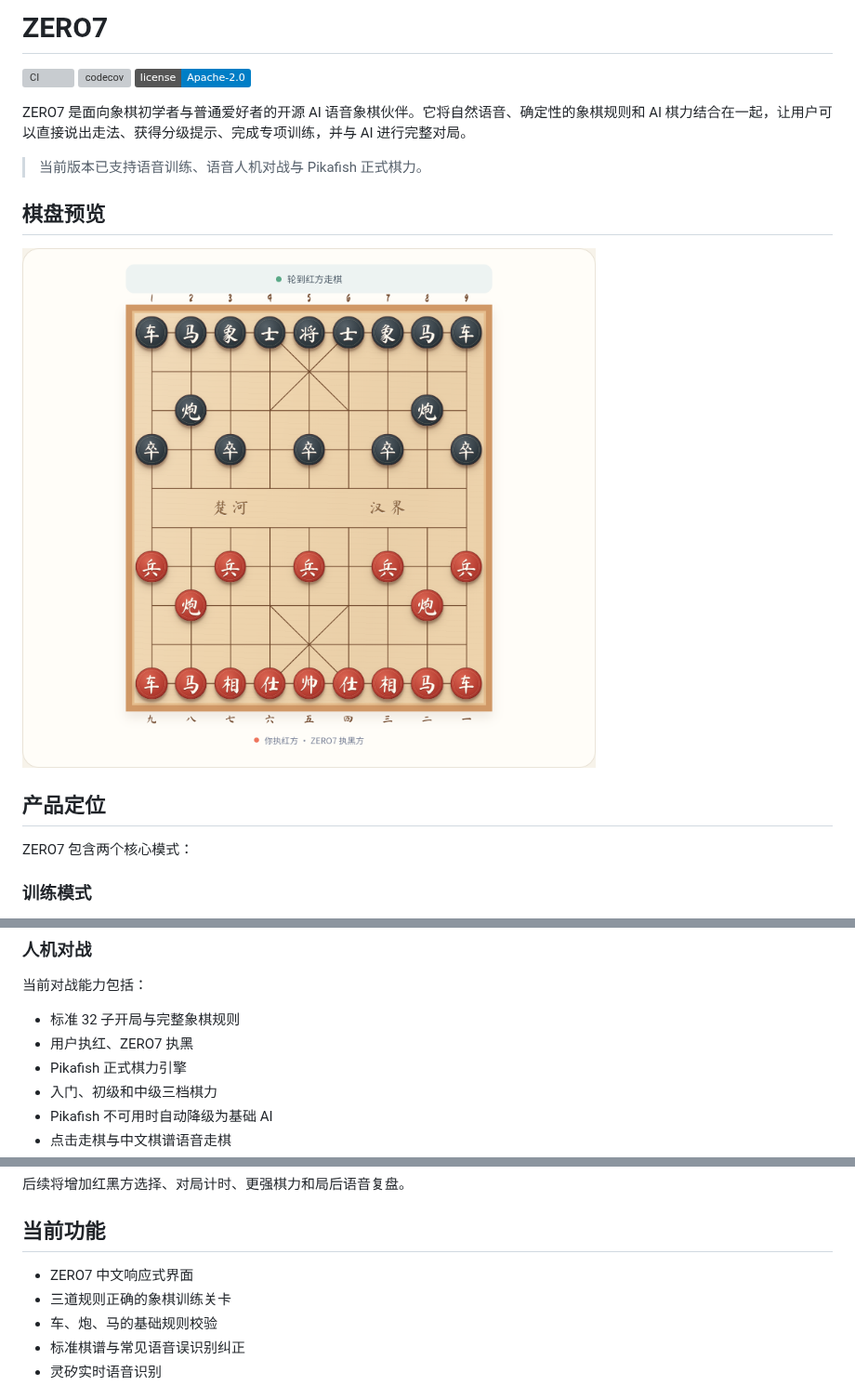
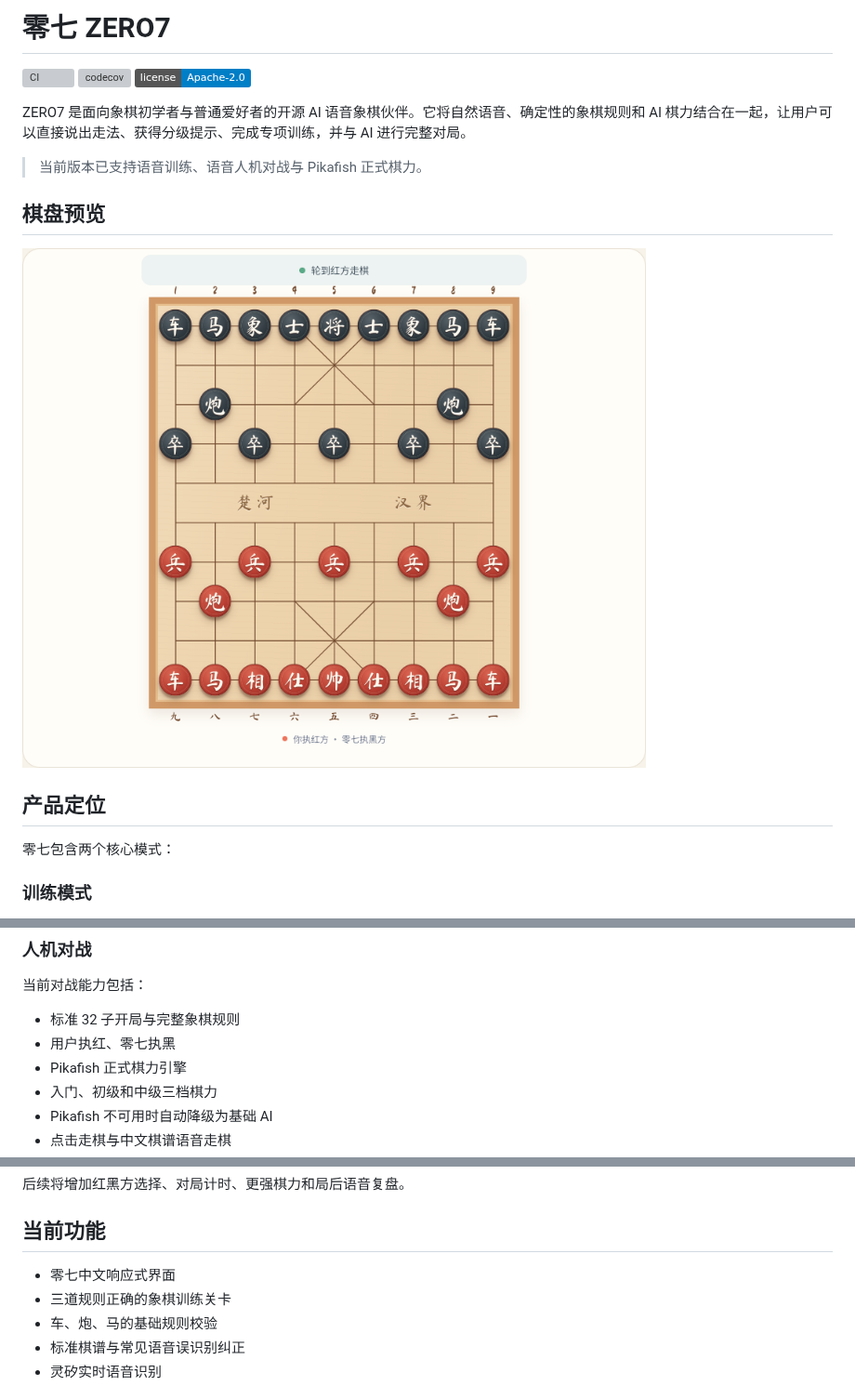
Before and after one commit to visualfc/zero7, a Markdown page: README.md, 3 parts joined by grey strips. Shown at 93% size. GitHub-like rendering; pictures changed too: docs/images/board-desktop.png; badges without logos; grey boxes are pictures that could not be loaded.

```diff
--- a/README.md
+++ b/README.md
@@ -1,4 +1,4 @@
-# ZERO7
+# 零七 ZERO7
 
 [![CI](https://github.com/visualfc/zero7/actions/workflows/ci.yml/badge.svg)](https://github.com/visualfc/zero7/actions/workflows/ci.yml)
 [![codecov](https://codecov.io/github/visualfc/zero7/graph/badge.svg?token=LMDDHGZNPV)](https://codecov.io/github/visualfc/zero7)
@@ -14,7 +14,7 @@ ZERO7 是面向象棋初学者与普通爱好者的开源 AI 语音象棋伙伴
 
 ## 产品定位
 
-ZERO7 包含两个核心模式：
+零七包含两个核心模式：
 
 ### 训练模式
 
@@ -30,7 +30,7 @@ ZERO7 包含两个核心模式：
 当前对战能力包括：
 
 - 标准 32 子开局与完整象棋规则
-- 用户执红、ZERO7 执黑
+- 用户执红、零七执黑
 - Pikafish 正式棋力引擎
 - 入门、初级和中级三档棋力
 - Pikafish 不可用时自动降级为基础 AI
@@ -47,7 +47,7 @@ ZERO7 包含两个核心模式：
 
 ## 当前功能
 
-- ZERO7 中文响应式界面
+- 零七中文响应式界面
 - 三道规则正确的象棋训练关卡
 - 车、炮、马的基础规则校验
 - 标准棋谱与常见语音误识别纠正
```
Also changed, not shown: other parts of README.md (+1 -1 lines), docs/images/board-mobile.png, 5 other files.
